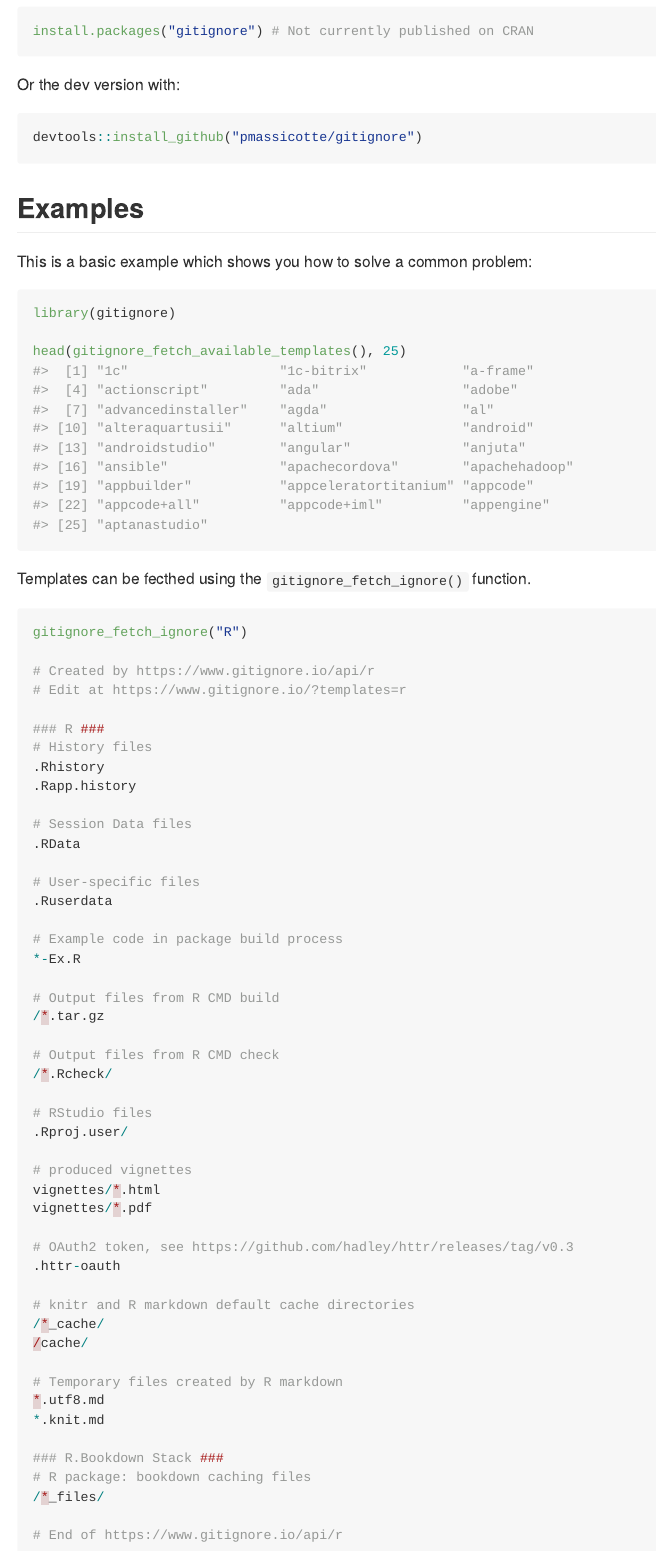
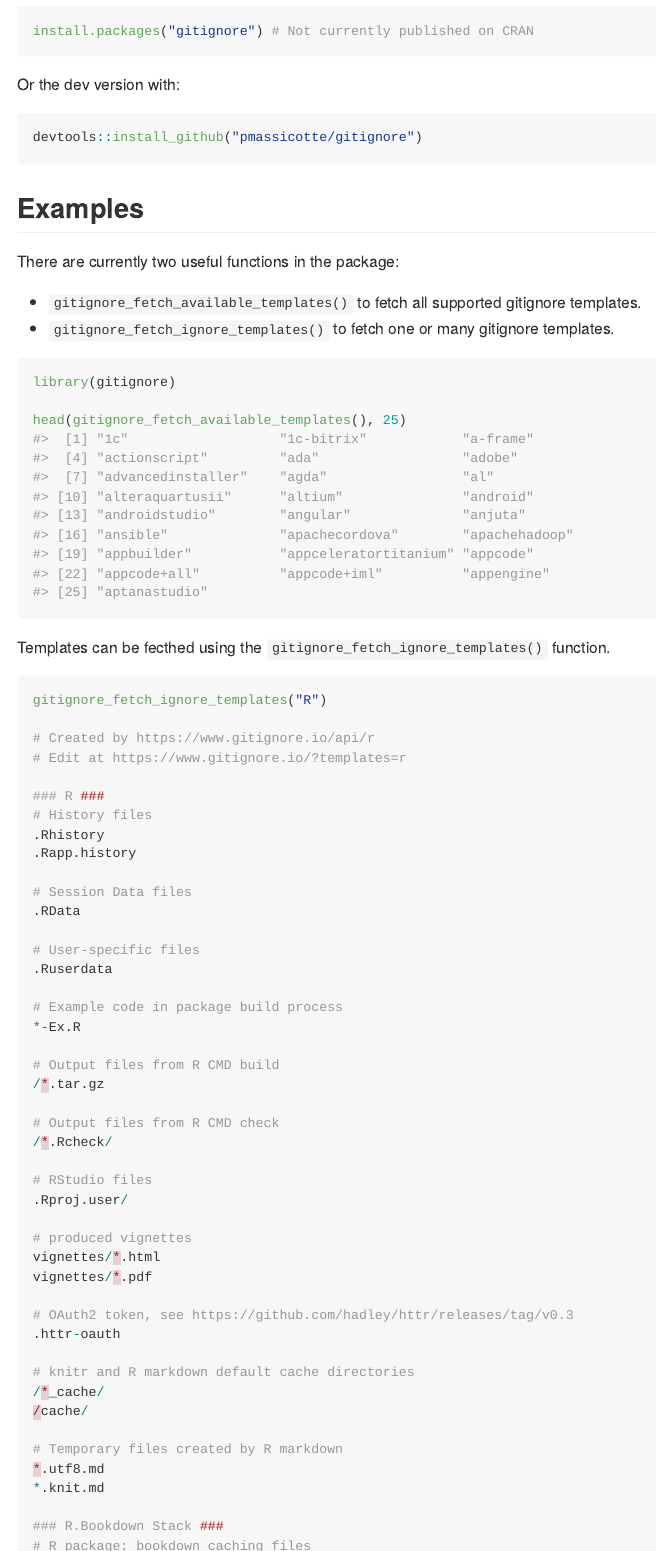
Before and after one commit to ropensci/gitignore, an R Markdown document (README.Rmd): the page in a window 1100 px wide, from 280 px down, and a second part further down, joined at a grey line. The pictures show the output file README.md that the author committed with the source, drawn offline in the style of GitHub; badge pictures from the web are left out.

Commit message:
Better function name

````diff
--- a/README.Rmd
+++ b/README.Rmd
@@ -39,7 +39,10 @@ devtools::install_github("pmassicotte/gitignore")
 
 ## Examples
 
-This is a basic example which shows you how to solve a common problem:
+There are currently two useful functions in the package:
+
+- `gitignore_fetch_available_templates()` to fetch all supported gitignore templates.
+- `gitignore_fetch_ignore_templates()` to fetch one or many gitignore templates.
 
 ```{r example}
 library(gitignore)
@@ -48,10 +51,10 @@ head(gitignore_fetch_available_templates(), 25)
 
 ```
 
-Templates can be fecthed using the `gitignore_fetch_ignore()` function.
+Templates can be fecthed using the `gitignore_fetch_ignore_templates()` function.
 
 ```{r, results='markup', comment=""}
-gitignore_fetch_ignore("R")
+gitignore_fetch_ignore_templates("R")
 ```
 
 Multiple templates can be fetched by specifying multiple values:
````
Also changed, not shown: R/gitignore_fetch_ignore_templates.R (renamed from R/gitignore_fetch_ignore.R, +1 -1 lines), README.md, README.Rmd (2 more changed lines), 3 other files.
